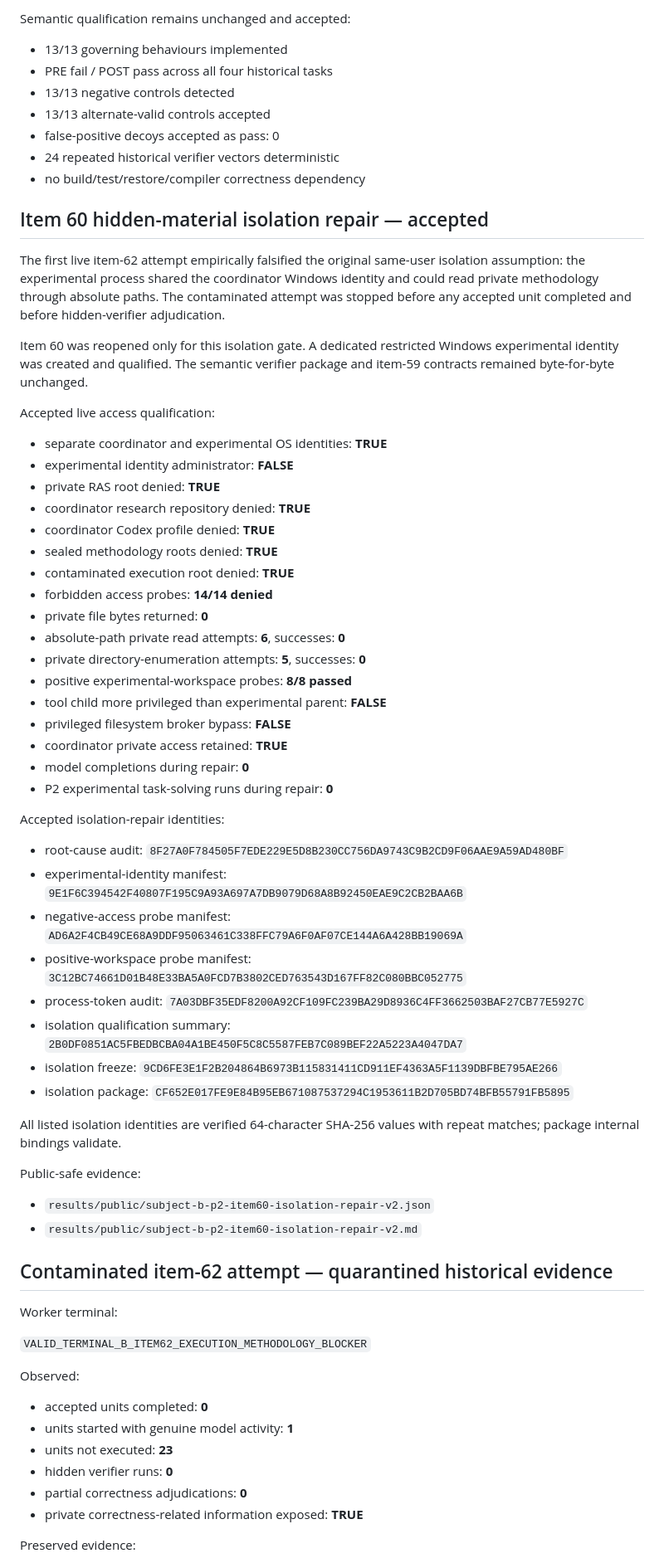
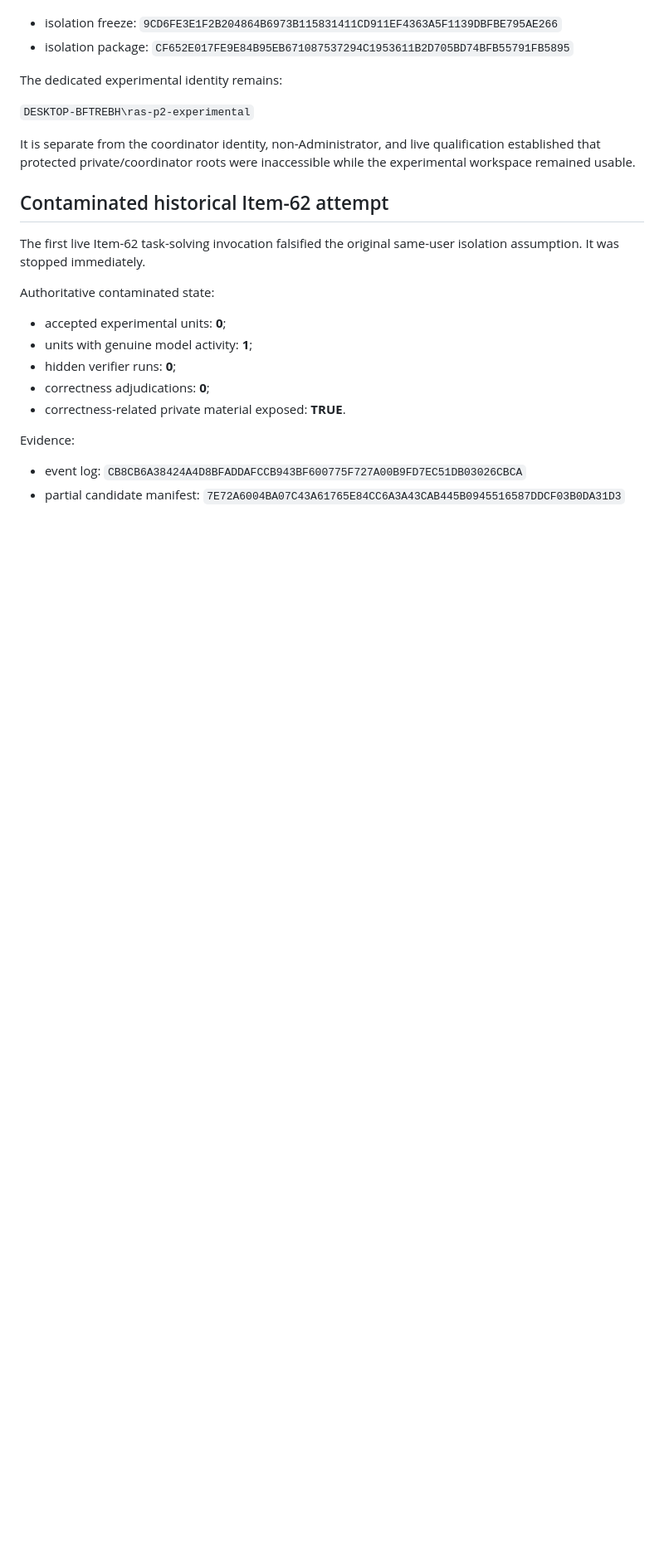
Before and after one commit to PaulJMaddison/repository-as-state, a Markdown page: aidocs/repository-as-state/CURRENT.md, the part around one of its changes. Shown at 83% size. GitHub-like rendering; blank space fills up the shorter version.

```diff
--- a/aidocs/repository-as-state/CURRENT.md
+++ b/aidocs/repository-as-state/CURRENT.md
@@ -77,72 +85,27 @@ Accepted semantic verifier identities:
 
-Semantic qualification remains unchanged and accepted:
-
-- 13/13 governing behaviours implemented
-- PRE fail / POST pass across all four historical tasks
-- 13/13 negative controls detected
-- 13/13 alternate-valid controls accepted
-- false-positive decoys accepted as pass: 0
-- 24 repeated historical verifier vectors deterministic
-- no build/test/restore/compiler correctness dependency
-
-## Item 60 hidden-material isolation repair — accepted
-
-The first live item-62 attempt empirically falsified the original same-user isolation assumption: the experimental process shared the coordinator Windows identity and could read private methodology through absolute paths. The contaminated attempt was stopped before any accepted unit completed and before hidden-verifier adjudication.
-
-Item 60 was reopened only for this isolation gate. A dedicated restricted Windows experimental identity was created and qualified. The semantic verifier package and item-59 contracts remained byte-for-byte unchanged.
-
-Accepted live access qualification:
-
-- separate coordinator and experimental OS identities: **TRUE**
-- experimental identity administrator: **FALSE**
-- private RAS root denied: **TRUE**
-- coordinator research repository denied: **TRUE**
-- coordinator Codex profile denied: **TRUE**
-- sealed methodology roots denied: **TRUE**
-- contaminated execution root denied: **TRUE**
-- forbidden access probes: **14/14 denied**
-- private file bytes returned: **0**
-- absolute-path private read attempts: **6**, successes: **0**
-- private directory-enumeration attempts: **5**, successes: **0**
-- positive experimental-workspace probes: **8/8 passed**
-- tool child more privileged than experimental parent: **FALSE**
-- privileged filesystem broker bypass: **FALSE**
-- coordinator private access retained: **TRUE**
-- model completions during repair: **0**
-- P2 experimental task-solving runs during repair: **0**
-
-Accepted isolation-repair identities:
-
-- root-cause audit: `8F27A0F784505F7EDE229E5D8B230CC756DA9743C9B2CD9F06AAE9A59AD480BF`
-- experimental-identity manifest: `9E1F6C394542F40807F195C9A93A697A7DB9079D68A8B92450EAE9C2CB2BAA6B`
-- negative-access probe manifest: `AD6A2F4CB49CE68A9DDF95063461C338FFC79A6F0AF07CE144A6A428BB19069A`
-- positive-workspace probe manifest: `3C12BC74661D01B48E33BA5A0FCD7B3802CED763543D167FF82C080BBC052775`
-- process-token audit: `7A03DBF35EDF8200A92CF109FC239BA29D8936C4FF3662503BAF27CB77E5927C`
-- isolation qualification summary: `2B0DF0851AC5FBEDBCBA04A1BE450F5C8C5587FEB7C089BEF22A5223A4047DA7`
 - isolation freeze: `9CD6FE3E1F2B204864B6973B115831411CD911EF4363A5F1139DBFBE795AE266`
 - isolation package: `CF652E017FE9E84B95EB671087537294C1953611B2D705BD74BFB55791FB5895`
 
-All listed isolation identities are verified 64-character SHA-256 values with repeat matches; package internal bindings validate.
+The dedicated experimental identity remains:
 
-Public-safe evidence:
+`DESKTOP-BFTREBH\ras-p2-experimental`
 
-- `results/public/subject-b-p2-item60-isolation-repair-v2.json`
-- `results/public/subject-b-p2-item60-isolation-repair-v2.md`
+It is separate from the coordinator identity, non-Administrator, and live qualification established that protected private/coordinator roots were inaccessible while the experimental workspace remained usable.
 
-## Contaminated item-62 attempt — quarantined historical evidence
+## Contaminated historical Item-62 attempt
 
-Worker terminal:
+The first live Item-62 task-solving invocation falsified the original same-user isolation assumption. It was stopped immediately.
 
-`VALID_TERMINAL_B_ITEM62_EXECUTION_METHODOLOGY_BLOCKER`
+Authoritative contaminated state:
 
-Observed:
+- accepted experimental units: **0**;
+- units with genuine model activity: **1**;
+- hidden verifier runs: **0**;
+- correctness adjudications: **0**;
+- correctness-related private material exposed: **TRUE**.
 
-- accepted units completed: **0**
-- units started with genuine model activity: **1**
-- units not executed: **23**
-- hidden verifier runs: **0**
-- partial correctness adjudications: **0**
-- private correctness-related information exposed: **TRUE**
+Evidence:
 
-Preserved evidence:
+- event log: `CB8CB6A38424A4D8BFADDAFCCB943BF600775F727A00B9FD7EC51DB03026CBCA`
+- partial candidate manifest: `7E72A6004BA07C43A61765E84CC6A3A43CAB445B0945516587DDCF03B0DA31D3`
 
```
Also changed, not shown: other parts of aidocs/repository-as-state/CURRENT.md (+124 -96 lines).
